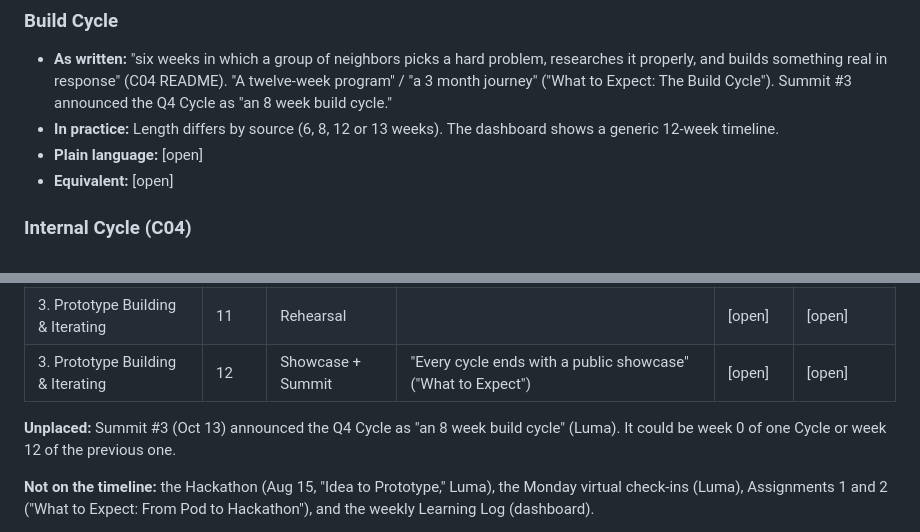
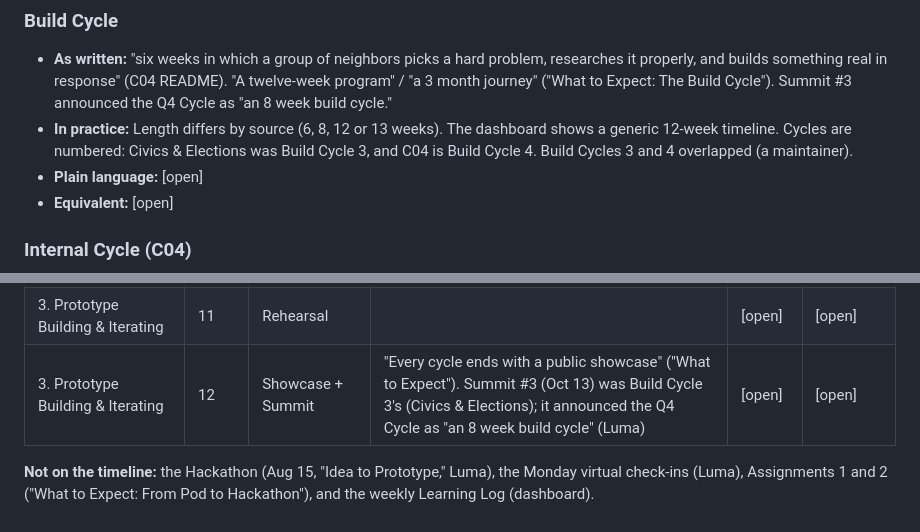
Before and after one commit to wash-TheUpskillingLabs/c04-scaffolding, a Markdown page: research/glossary.md, 2 parts joined by grey strips. GitHub-like rendering.

Commit message:
Glossary: place Summit #3 as Build Cycle 3's; note Cycles 3 and 4 overlapped
Co-Authored-By: Claude Opus 5.5 <noreply@anthropic.com>
Claude-Session: https://claude.ai/code/session_017NttE4M1i582KqL231HBHQ

```diff
--- a/research/glossary.md
+++ b/research/glossary.md
@@ -47,7 +47,7 @@ This is research, not a decision. It describes the vocabulary as it is today so
 
 ### Build Cycle
 - **As written:** "six weeks in which a group of neighbors picks a hard problem, researches it properly, and builds something real in response" (C04 README). "A twelve-week program" / "a 3 month journey" ("What to Expect: The Build Cycle"). Summit #3 announced the Q4 Cycle as "an 8 week build cycle."
-- **In practice:** Length differs by source (6, 8, 12 or 13 weeks). The dashboard shows a generic 12-week timeline.
+- **In practice:** Length differs by source (6, 8, 12 or 13 weeks). The dashboard shows a generic 12-week timeline. Cycles are numbered: Civics & Elections was Build Cycle 3, and C04 is Build Cycle 4. Build Cycles 3 and 4 overlapped (a maintainer).
 - **Plain language:** [open]
 - **Equivalent:** [open]
 
@@ -453,11 +453,7 @@ fill in.
 | 3. Prototype Building & Iterating | 9 | Mentor Intensive | Whether mentor intensives happened needs confirming with an organizer | [open] | [open] |
 | 3. Prototype Building & Iterating | 10 | Mentor Intensive | (as week 9) | [open] | [open] |
 | 3. Prototype Building & Iterating | 11 | Rehearsal | | [open] | [open] |
-| 3. Prototype Building & Iterating | 12 | Showcase + Summit | "Every cycle ends with a public showcase" ("What to Expect") | [open] | [open] |
-
-**Unplaced:** Summit #3 (Oct 13) announced the Q4 Cycle as "an 8 week
-build cycle" (Luma). It could be week 0 of one Cycle or week 12 of the
-previous one.
+| 3. Prototype Building & Iterating | 12 | Showcase + Summit | "Every cycle ends with a public showcase" ("What to Expect"). Summit #3 (Oct 13) was Build Cycle 3's (Civics & Elections); it announced the Q4 Cycle as "an 8 week build cycle" (Luma) | [open] | [open] |
 
 **Not on the timeline:** the Hackathon (Aug 15, "Idea to Prototype," Luma),
 the Monday virtual check-ins (Luma), Assignments 1 and 2 ("What to Expect:
```
